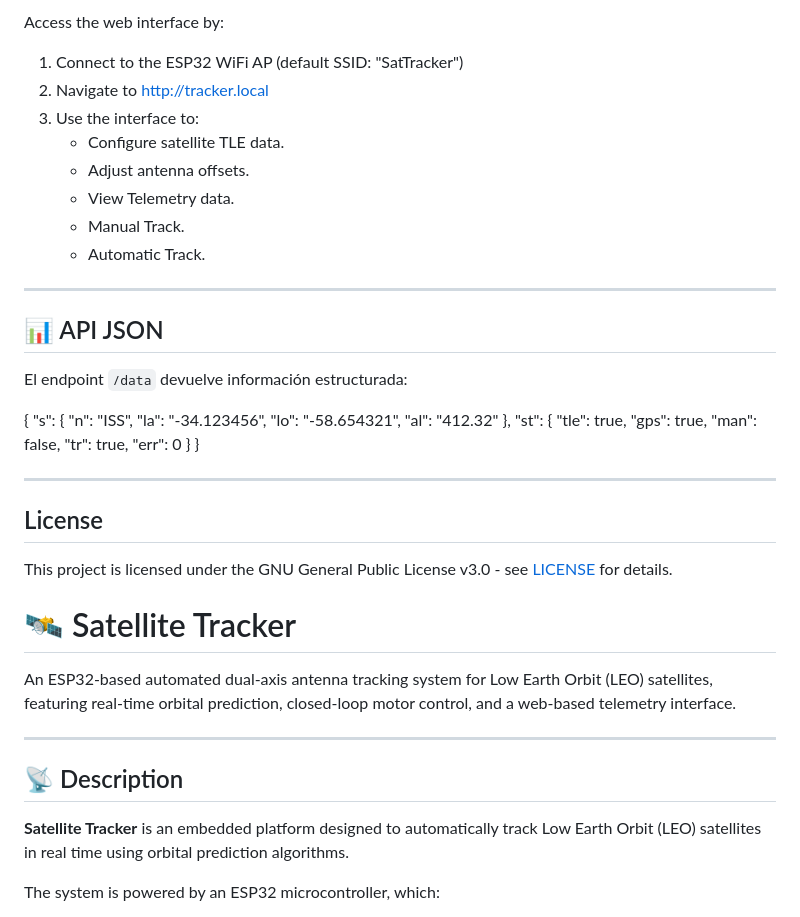
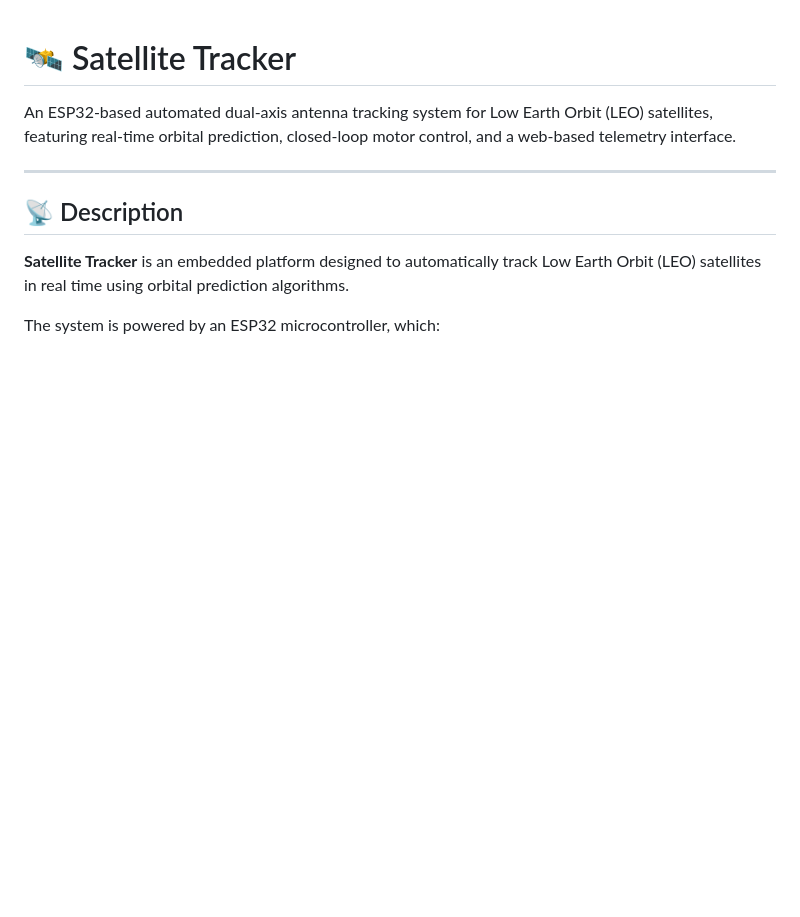
Before and after one commit to larfym/sat-tracker, a Markdown page: README.md, the part around one of its changes. Drawn GitHub-style; blank space fills up the shorter version.

Commit message:
Revise README for clarity and updated features
Updated project description and features for clarity. Removed outdated sections and improved formatting.

```diff
--- a/README.md
+++ b/README.md
@@ -72,54 +1,3 @@ platformio run -t upload
-Access the web interface by:
-
-1. Connect to the ESP32 WiFi AP (default SSID: "SatTracker")
-2. Navigate to http://tracker.local
-3. Use the interface to:
-   - Configure satellite TLE data.
-   - Adjust antenna offsets.
-   - View Telemetry data.
-   - Manual Track.
-   - Automatic Track.
-
-------------------------------------------------------------------------
-
-## 📊 API JSON
-
-El endpoint `/data` devuelve información estructurada:
-
-{ "s": { "n": "ISS", "la": "-34.123456", "lo": "-58.654321", "al":
-"412.32" }, "st": { "tle": true, "gps": true, "man": false, "tr": true,
-"err": 0 } }
-
-------------------------------------------------------------------------
-
-## License
-
-This project is licensed under the GNU General Public License v3.0 - see [LICENSE](LICENSE) for details.
-
-
-
-
-
-
-
-
-
-
-
-
-
-
-
-
-
-
-
-
-
-
-
-
-
 # 🛰️ Satellite Tracker
 
 An ESP32-based automated dual-axis antenna tracking system for Low Earth
```
Also changed, not shown: other parts of README.md (+0 -71 lines).
